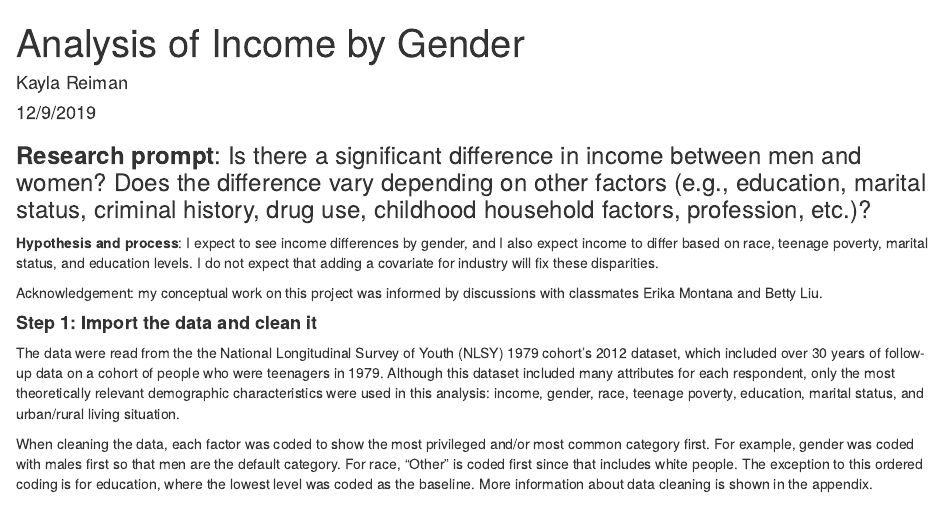
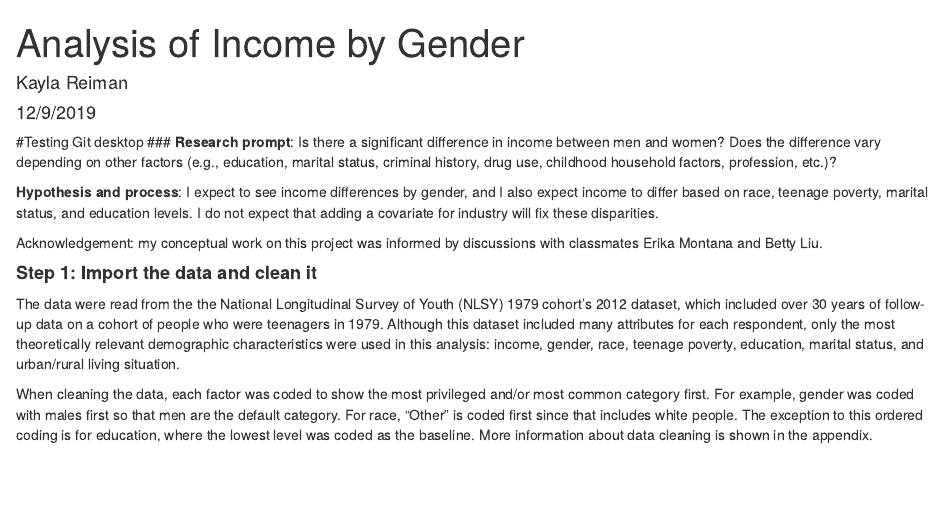
Before and after one commit to kaylareiman1/Gender-Wage-Gaps, an R Markdown document (Final_kaylareiman_20191209.Rmd): the page in a window 1100 px wide, from its top. Rendered offline with R 4.5, knitr and Pandoc, with nearby package versions; some code elsewhere in the file could not run offline.

Commit message:
Update Final_kaylareiman_20191209.Rmd
This is a test

```diff
--- a/Final_kaylareiman_20191209.Rmd
+++ b/Final_kaylareiman_20191209.Rmd
@@ -4,6 +4,7 @@ author: "Kayla Reiman"
 date: "12/9/2019"
 output: html_document
 ---
+#Testing Git desktop
 ### **Research prompt**: Is there a significant difference in income between men and women? Does the difference vary depending on other factors (e.g., education, marital status, criminal history, drug use, childhood household factors, profession, etc.)?
 
 **Hypothesis and process**: I expect to see income differences by gender, and I also expect income to differ based on race, teenage poverty, marital status, and education levels. I do not expect that adding a covariate for industry will fix these disparities.
```
